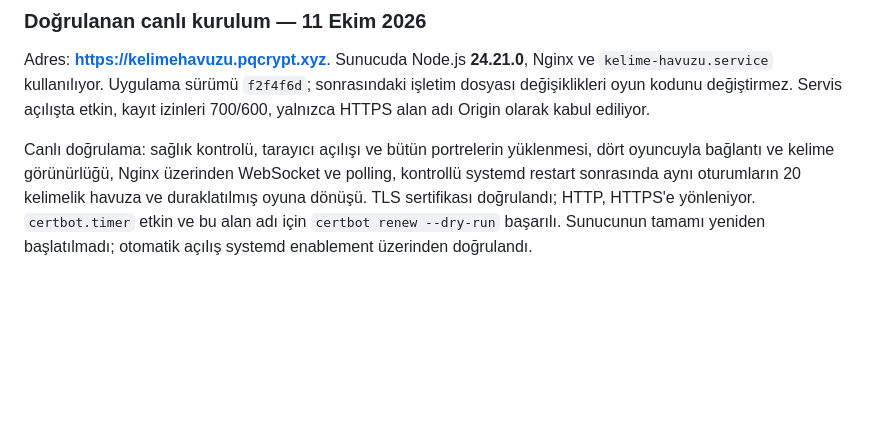
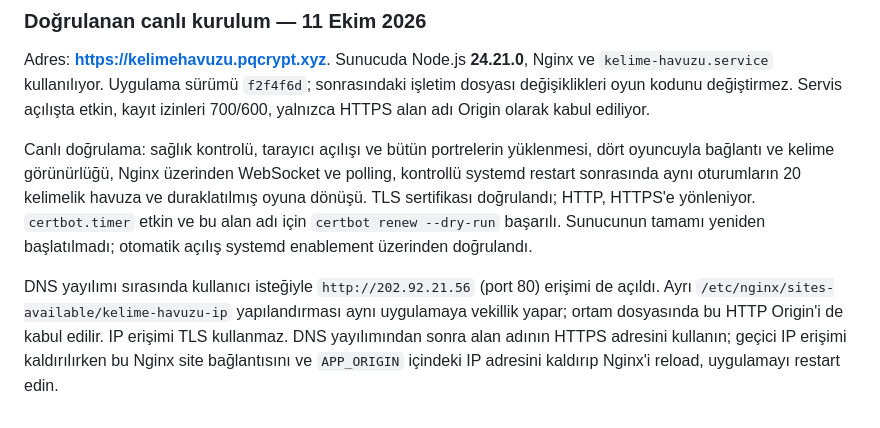
Before and after one commit to hcelalaydin/kelime-havuzu, a Markdown page: docs/YAYINLAMA.md, the part around the change. Drawn GitHub-style; blank space fills up the shorter version.

Commit message:
Document temporary IP access during DNS propagation

```diff
--- a/docs/YAYINLAMA.md
+++ b/docs/YAYINLAMA.md
@@ -74,3 +74,5 @@ Güncellemede yeni commit ayrı sürüm dizinine açılır ve `npm ci --omit=dev
 Adres: **https://kelimehavuzu.pqcrypt.xyz**. Sunucuda Node.js **24.21.0**, Nginx ve `kelime-havuzu.service` kullanılıyor. Uygulama sürümü `f2f4f6d`; sonrasındaki işletim dosyası değişiklikleri oyun kodunu değiştirmez. Servis açılışta etkin, kayıt izinleri 700/600, yalnızca HTTPS alan adı Origin olarak kabul ediliyor.
 
 Canlı doğrulama: sağlık kontrolü, tarayıcı açılışı ve bütün portrelerin yüklenmesi, dört oyuncuyla bağlantı ve kelime görünürlüğü, Nginx üzerinden WebSocket ve polling, kontrollü systemd restart sonrasında aynı oturumların 20 kelimelik havuza ve duraklatılmış oyuna dönüşü. TLS sertifikası doğrulandı; HTTP, HTTPS'e yönleniyor. `certbot.timer` etkin ve bu alan adı için `certbot renew --dry-run` başarılı. Sunucunun tamamı yeniden başlatılmadı; otomatik açılış systemd enablement üzerinden doğrulandı.
+
+DNS yayılımı sırasında kullanıcı isteğiyle `http://202.92.21.56` (port 80) erişimi de açıldı. Ayrı `/etc/nginx/sites-available/kelime-havuzu-ip` yapılandırması aynı uygulamaya vekillik yapar; ortam dosyasında bu HTTP Origin'i de kabul edilir. IP erişimi TLS kullanmaz. DNS yayılımından sonra alan adının HTTPS adresini kullanın; geçici IP erişimi kaldırılırken bu Nginx site bağlantısını ve `APP_ORIGIN` içindeki IP adresini kaldırıp Nginx'i reload, uygulamayı restart edin.
```
